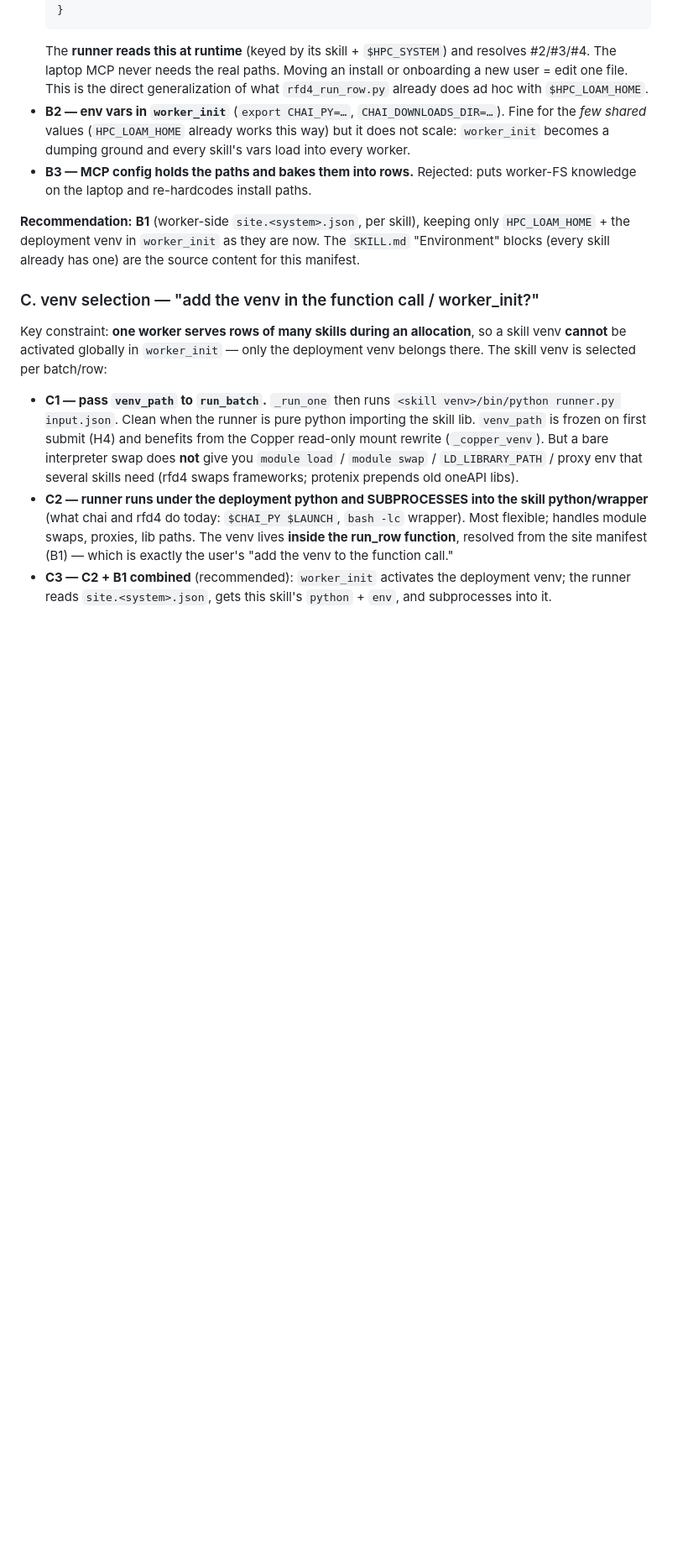
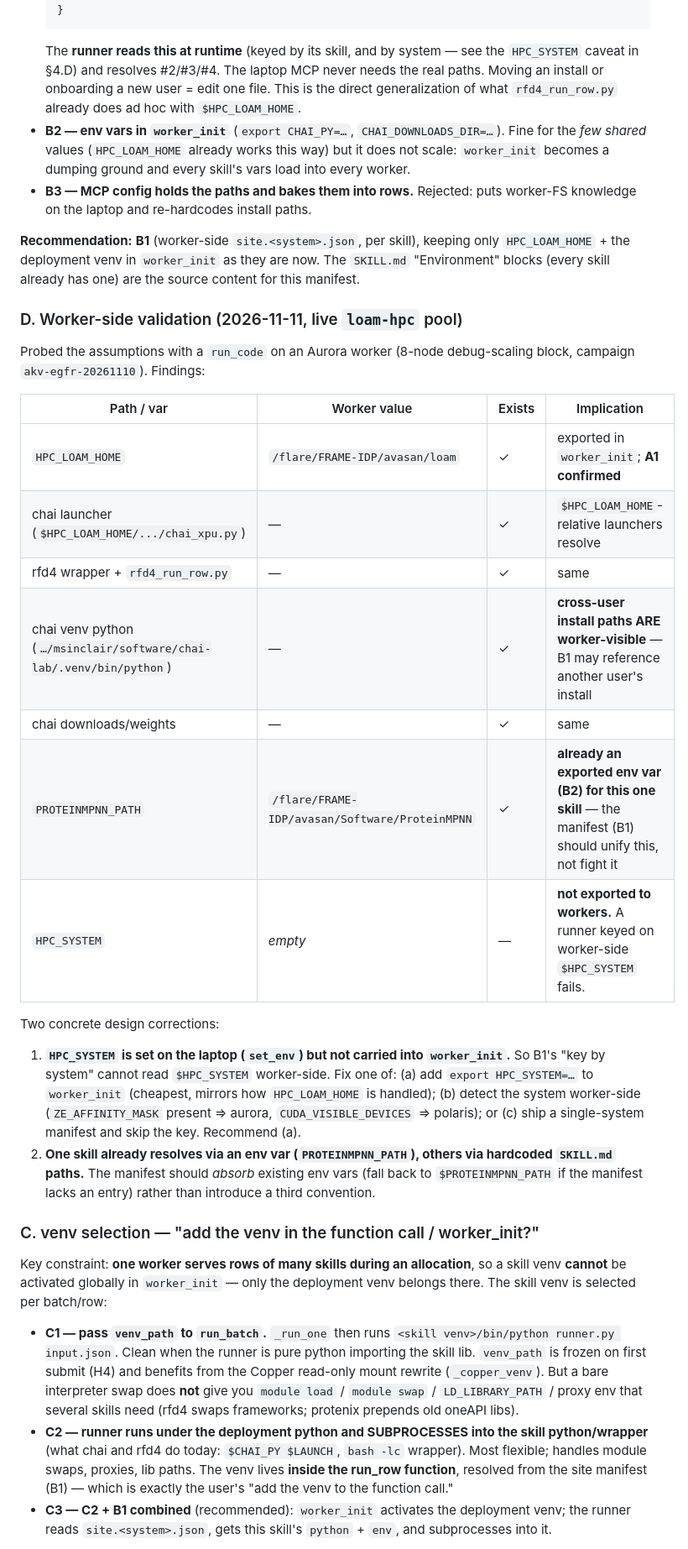
Before and after one commit to ramanathanlab/loam, a Markdown page: docs/SKILL_MCP_DESIGN.md, the part around the change. Shown at 84% size. Rendered like a GitHub page; blank space fills up the shorter version.

Commit message:
Fold worker-side path validation into skill-MCP design
Probed the live loam-hpc Aurora pool with run_code and added §4.D with the
findings: HPC_LOAM_HOME + the $HPC_LOAM_HOME-relative launchers resolve on the
worker (A1 confirmed), cross-user install paths are worker-visible, one skill
already uses an env var (PROTEINMPNN_PATH), and HPC_SYSTEM is NOT exported to
workers -- so the site manifest can't key on worker-side $HPC_SYSTEM. Two design
corrections recorded.

Co-Authored-By: Claude Opus 4.8 <noreply@anthropic.com>

````diff
--- a/docs/SKILL_MCP_DESIGN.md
+++ b/docs/SKILL_MCP_DESIGN.md
@@ -139,10 +139,11 @@ breaks the moment the install moves or another user runs it.
                "env": {"FAIRCHEM_CACHE_DIR": "/flare/.../hf_cache"}}
   }
   ```
-  The **runner reads this at runtime** (keyed by its skill + `$HPC_SYSTEM`) and
-  resolves #2/#3/#4. The laptop MCP never needs the real paths. Moving an install
-  or onboarding a new user = edit one file. This is the direct generalization of
-  what `rfd4_run_row.py` already does ad hoc with `$HPC_LOAM_HOME`.
+  The **runner reads this at runtime** (keyed by its skill, and by system — see
+  the `HPC_SYSTEM` caveat in §4.D) and resolves #2/#3/#4. The laptop MCP never
+  needs the real paths. Moving an install or onboarding a new user = edit one
+  file. This is the direct generalization of what `rfd4_run_row.py` already does
+  ad hoc with `$HPC_LOAM_HOME`.
 - **B2 — env vars in `worker_init`** (`export CHAI_PY=…`, `CHAI_DOWNLOADS_DIR=…`).
   Fine for the *few shared* values (`HPC_LOAM_HOME` already works this way) but it
   does not scale: `worker_init` becomes a dumping ground and every skill's vars
@@ -154,6 +155,34 @@ breaks the moment the install moves or another user runs it.
 only `HPC_LOAM_HOME` + the deployment venv in `worker_init` as they are now. The
 `SKILL.md` "Environment" blocks (every skill already has one) are the source
 content for this manifest.
+
+### D. Worker-side validation (2026-11-11, live `loam-hpc` pool)
+
+Probed the assumptions with a `run_code` on an Aurora worker (8-node
+debug-scaling block, campaign `akv-egfr-20261110`). Findings:
+
+| Path / var | Worker value | Exists | Implication |
+|---|---|---|---|
+| `HPC_LOAM_HOME` | `/flare/FRAME-IDP/avasan/loam` | ✓ | exported in `worker_init`; **A1 confirmed** |
+| chai launcher (`$HPC_LOAM_HOME/.../chai_xpu.py`) | — | ✓ | `$HPC_LOAM_HOME`-relative launchers resolve |
+| rfd4 wrapper + `rfd4_run_row.py` | — | ✓ | same |
+| chai venv python (`…/msinclair/software/chai-lab/.venv/bin/python`) | — | ✓ | **cross-user install paths ARE worker-visible** — B1 may reference another user's install |
+| chai downloads/weights | — | ✓ | same |
+| `PROTEINMPNN_PATH` | `/flare/FRAME-IDP/avasan/Software/ProteinMPNN` | ✓ | **already an exported env var (B2) for this one skill** — the manifest (B1) should unify this, not fight it |
+| `HPC_SYSTEM` | *empty* | — | **not exported to workers.** A runner keyed on worker-side `$HPC_SYSTEM` fails. |
+
+Two concrete design corrections:
+
+1. **`HPC_SYSTEM` is set on the laptop (`set_env`) but not carried into
+   `worker_init`.** So B1's "key by system" cannot read `$HPC_SYSTEM` worker-side.
+   Fix one of: (a) add `export HPC_SYSTEM=…` to `worker_init` (cheapest, mirrors
+   how `HPC_LOAM_HOME` is handled); (b) detect the system worker-side
+   (`ZE_AFFINITY_MASK` present ⇒ aurora, `CUDA_VISIBLE_DEVICES` ⇒ polaris); or
+   (c) ship a single-system manifest and skip the key. Recommend (a).
+2. **One skill already resolves via an env var (`PROTEINMPNN_PATH`), others via
+   hardcoded `SKILL.md` paths.** The manifest should *absorb* existing env vars
+   (fall back to `$PROTEINMPNN_PATH` if the manifest lacks an entry) rather than
+   introduce a third convention.
 
 ### C. venv selection — "add the venv in the function call / worker_init?"
 
````
